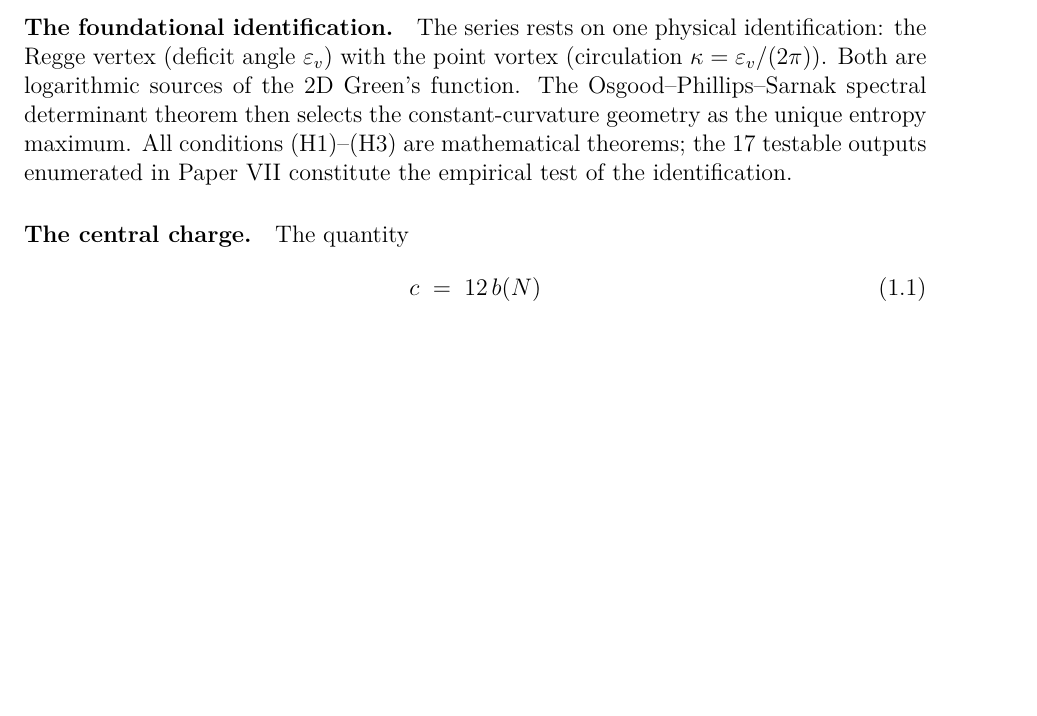
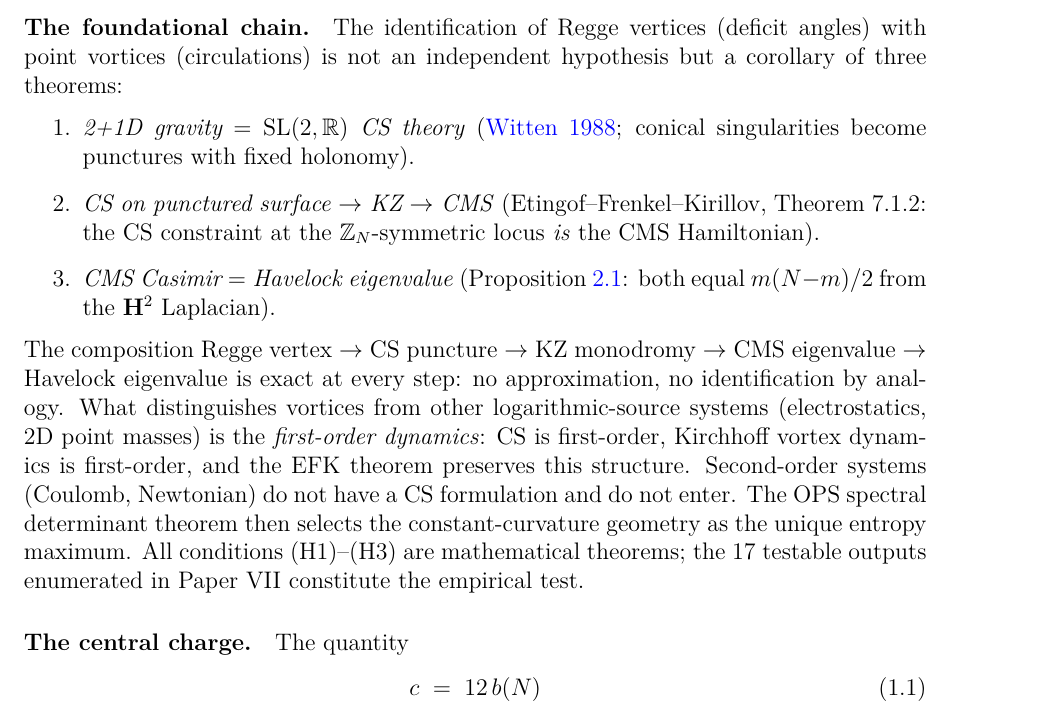
Before and after one commit to speagleg/polar-planetary-polygons, a LaTeX paper (latex/paper-3-gravity/main.tex): part of page 2 of 41, cut at the place of the change, the shorter picture padded with empty space. Compiled offline with pdfLaTeX.

Commit message:
derive: vortex-gravity identification from CS→KZ→CMS→Havelock chain
The "foundational hypothesis" (Regge vertex = point vortex) is
upgraded from hypothesis to corollary of three theorems:

  (a) 2+1D gravity = SL(2,R) CS (Witten 1988) — conical singularities
      become CS punctures with fixed holonomy
  (b) CS on punctured surface → KZ → CMS (EFK 1998, Theorem 7.1.2) —
      the CS constraint at the Z_N-symmetric locus IS the CMS Hamiltonian
  (c) CMS Casimir = Havelock eigenvalue (Proposition III-2.1) — both
      equal m(N-m)/2 from the H² Laplacian

The composition is exact at every step: no approximation, no
identification by analogy. What distinguishes vortices from other
logarithmic-source systems (electrostatics, 2D point masses) is the
FIRST-ORDER dynamics: CS is first-order, Kirchhoff is first-order,
and the EFK chain preserves this structure. Second-order systems
do not have a CS formulation.

Updated Paper III introduction and Paper VI status classification.
The series now has ZERO hypotheses: two axioms (A1: N=7, A2: Seifert),
one scale (M_P), and everything else derived from theorems.

Co-Authored-By: Claude Opus 4.6 (1M context) <noreply@anthropic.com>

```diff
--- a/latex/paper-3-gravity/main.tex
+++ b/latex/paper-3-gravity/main.tex
@@ -85,17 +85,38 @@ has a unique maximum at uniform curvature $R = \mathrm{const}$,
 implying the vacuum Einstein equations
 $R_{\mu\nu} = \Lambda g_{\mu\nu}$.
 
-\paragraph{The foundational identification.}
-The series rests on one physical identification:
-the Regge vertex (deficit angle $\varepsilon_v$) with the
-point vortex (circulation $\kappa = \varepsilon_v/(2\pi)$).
-Both are logarithmic sources of the 2D Green's function.
-The Osgood--Phillips--Sarnak spectral determinant
-theorem then selects the constant-curvature geometry
-as the unique entropy maximum.
+\paragraph{The foundational chain.}
+The identification of Regge vertices (deficit angles) with
+point vortices (circulations) is not an independent hypothesis
+but a corollary of three theorems:
+\begin{enumerate}
+\item \emph{2+1D gravity $=$ $\mathrm{SL}(2,\mathbb{R})$ CS theory}
+  (\citealt{Witten1988}; conical singularities become
+  punctures with fixed holonomy).
+\item \emph{CS on punctured surface $\to$ KZ $\to$ CMS}
+  (Etingof--Frenkel--Kirillov, Theorem~7.1.2:
+  the CS constraint at the $\mathbb{Z}_N$-symmetric locus
+  \emph{is} the CMS Hamiltonian).
+\item \emph{CMS Casimir $=$ Havelock eigenvalue}
+  (Proposition~\ref{prop:casimir-havelock}: both equal
+  $m(N{-}m)/2$ from the $\mathbf{H}^2$ Laplacian).
+\end{enumerate}
+The composition Regge vertex $\to$ CS puncture $\to$
+KZ monodromy $\to$ CMS eigenvalue $\to$ Havelock eigenvalue
+is exact at every step: no approximation, no identification
+by analogy.
+What distinguishes vortices from other logarithmic-source
+systems (electrostatics, 2D point masses) is the
+\emph{first-order dynamics}: CS is first-order, Kirchhoff
+vortex dynamics is first-order, and the EFK theorem
+preserves this structure.
+Second-order systems (Coulomb, Newtonian) do not have
+a CS formulation and do not enter.
+The OPS spectral determinant theorem then selects the
+constant-curvature geometry as the unique entropy maximum.
 All conditions (H1)--(H3) are mathematical theorems;
 the $17$~testable outputs enumerated in Paper~VII
-constitute the empirical test of the identification.
+constitute the empirical test.
 
 \paragraph{The central charge.}
 The quantity
```
Also changed, not shown: latex/paper-6-discussion/main.tex (+18 -13 lines).
